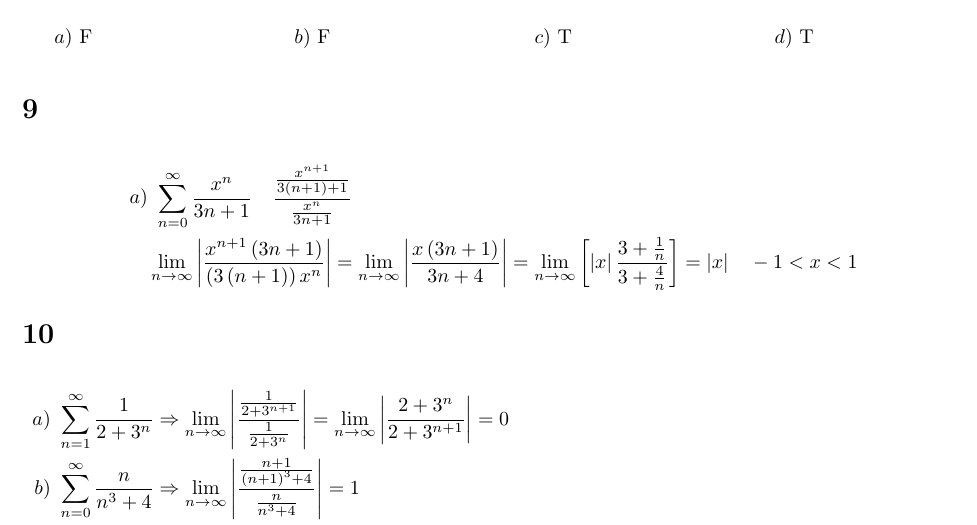
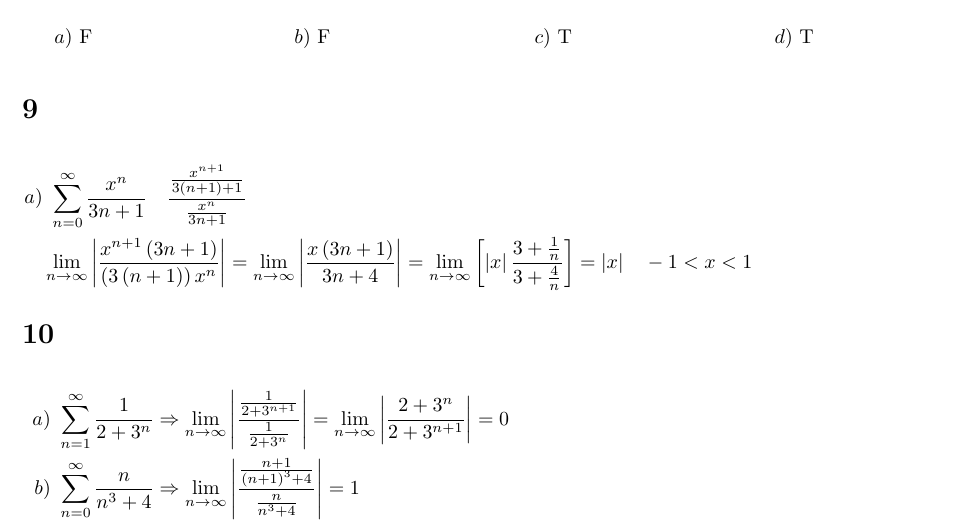
Before and after one commit to PedroGome/CalcBC, a LaTeX problem sheet (Module 3/Review Assignment/Module 3 Review Assignment.tex): part of page 3 of 4, cut so that both start at the same text. Compiled offline with pdfLaTeX.

Commit message:
Module 3 Review Assignment 9 half
Align fix

```diff
--- a/Module 3/Review Assignment/Module 3 Review Assignment.tex
+++ b/Module 3/Review Assignment/Module 3 Review Assignment.tex
@@ -129,10 +129,10 @@
 	\end{multicols}
 
 \section{}
-	\begin{align*}
-		\left.a\right)&\ \sum\limits_{n=0}^{\infty}{\frac{x^n}{3n+1}}\ \ \ \frac{\frac{x^{n+1}}{3\left(n+1\right)+1}}{\frac{x^n}{3n+1}}\\
-		&\lim\limits_{n\rightarrow \infty}\left|\frac{x^{n+1}\left(3n+1\right)}{\left(3\left(n+1\right)\right)x^n}\right| = \lim\limits_{n\rightarrow \infty}\left|\frac{x\left(3n+1\right)}{3n+4}\right| = \lim\limits_{n\rightarrow \infty}\left[\left|x\right|\frac{3+\frac{1}{n}}{3+\frac{4}{n}}\right] = \left|x\right|\ \ \ -1<x<1
-	\end{align*}
+	\begin{flalign*}
+		\left.a\right)&\ \sum\limits_{n=0}^{\infty}{\frac{x^n}{3n+1}}\ \ \ \frac{\frac{x^{n+1}}{3\left(n+1\right)+1}}{\frac{x^n}{3n+1}}&&\\
+		&\lim\limits_{n\rightarrow \infty}\left|\frac{x^{n+1}\left(3n+1\right)}{\left(3\left(n+1\right)\right)x^n}\right| = \lim\limits_{n\rightarrow \infty}\left|\frac{x\left(3n+1\right)}{3n+4}\right| = \lim\limits_{n\rightarrow \infty}\left[\left|x\right|\frac{3+\frac{1}{n}}{3+\frac{4}{n}}\right] = \left|x\right|\ \ \ -1<x<1&&
+	\end{flalign*}
 
 \section{}
 	\begin{align*}
```
Also changed, not shown: Module 3/Review Assignment/Module 3 Review Assignment.pdf, 2 other files.
